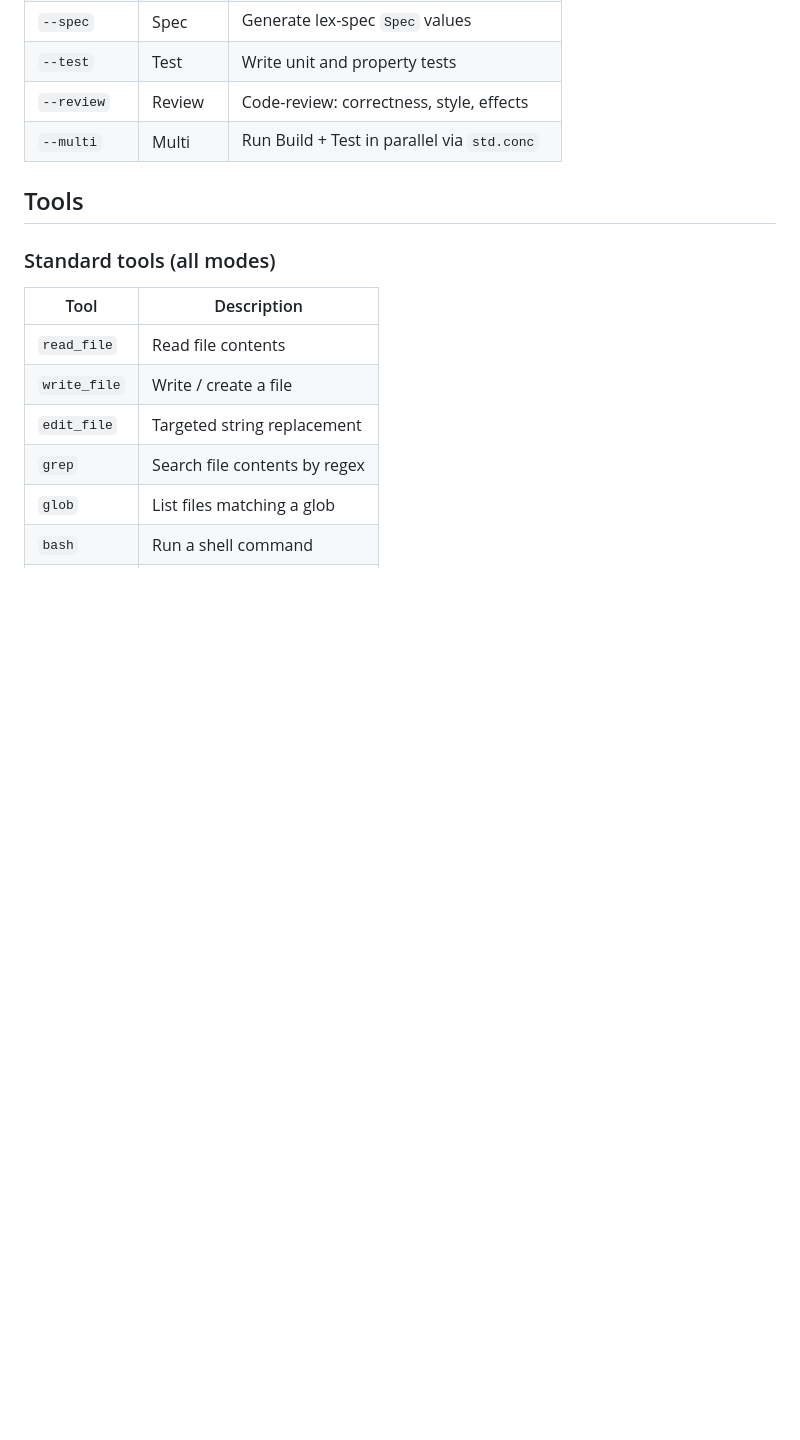
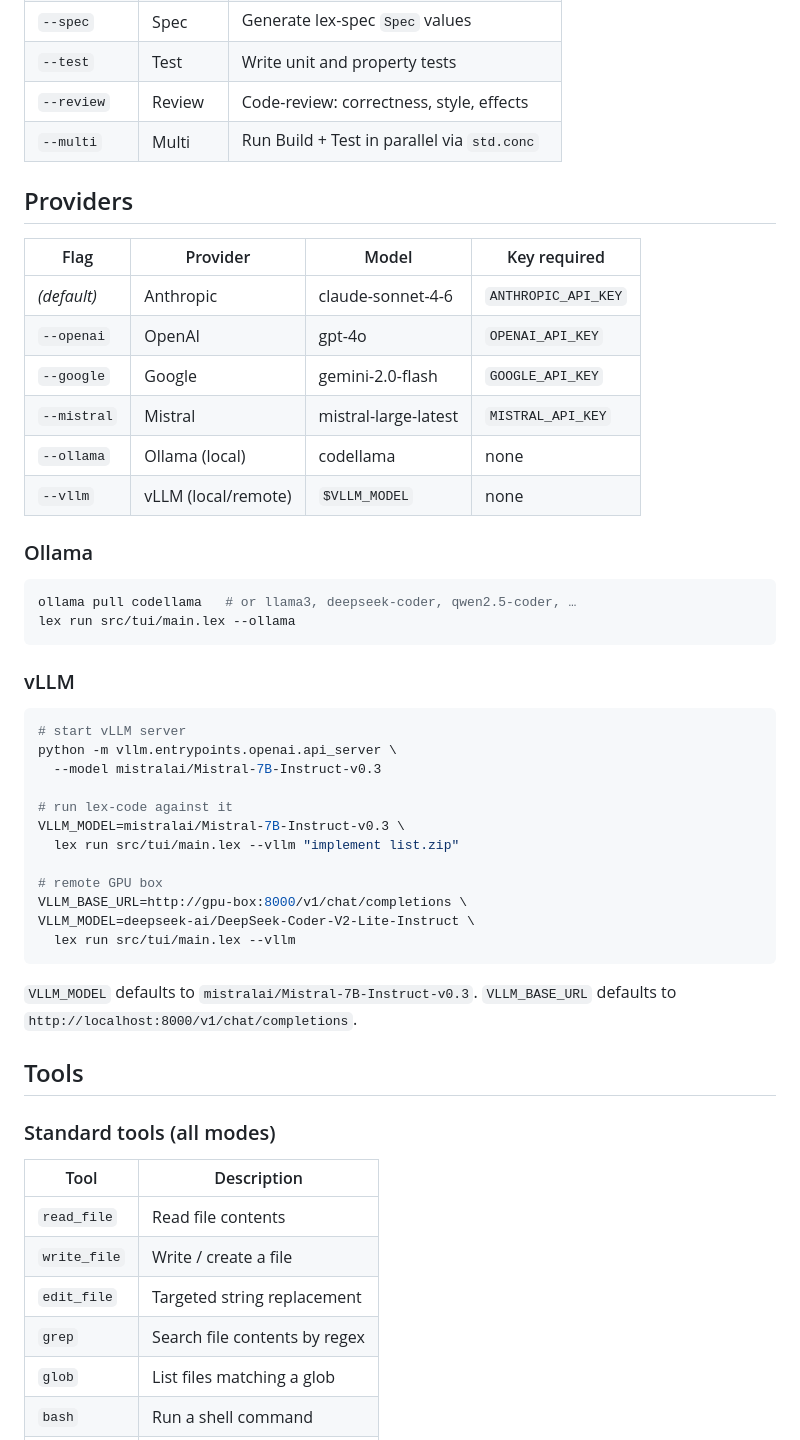
Before and after one commit to alpibrusl/lex-code, a Markdown page: README.md, the part around one of its changes. Drawn GitHub-style; blank space fills up the shorter version.

````diff
--- a/README.md
+++ b/README.md
@@ -36,6 +59,44 @@ lex run src/server/api.lex
 | `--test` | Test | Write unit and property tests |
 | `--review` | Review | Code-review: correctness, style, effects |
 | `--multi` | Multi | Run Build + Test in parallel via `std.conc` |
+
+## Providers
+
+| Flag | Provider | Model | Key required |
+|------|----------|-------|--------------|
+| *(default)* | Anthropic | claude-sonnet-4-6 | `ANTHROPIC_API_KEY` |
+| `--openai` | OpenAI | gpt-4o | `OPENAI_API_KEY` |
+| `--google` | Google | gemini-2.0-flash | `GOOGLE_API_KEY` |
+| `--mistral` | Mistral | mistral-large-latest | `MISTRAL_API_KEY` |
+| `--ollama` | Ollama (local) | codellama | none |
+| `--vllm` | vLLM (local/remote) | `$VLLM_MODEL` | none |
+
+### Ollama
+
+```sh
+ollama pull codellama   # or llama3, deepseek-coder, qwen2.5-coder, …
+lex run src/tui/main.lex --ollama
+```
+
+### vLLM
+
+```sh
+# start vLLM server
+python -m vllm.entrypoints.openai.api_server \
+  --model mistralai/Mistral-7B-Instruct-v0.3
+
+# run lex-code against it
+VLLM_MODEL=mistralai/Mistral-7B-Instruct-v0.3 \
+  lex run src/tui/main.lex --vllm "implement list.zip"
+
+# remote GPU box
+VLLM_BASE_URL=http://gpu-box:8000/v1/chat/completions \
+VLLM_MODEL=deepseek-ai/DeepSeek-Coder-V2-Lite-Instruct \
+  lex run src/tui/main.lex --vllm
+```
+
+`VLLM_MODEL` defaults to `mistralai/Mistral-7B-Instruct-v0.3`.
+`VLLM_BASE_URL` defaults to `http://localhost:8000/v1/chat/completions`.
 
 ## Tools
 
````
Also changed, not shown: other parts of README.md (+56 -15 lines).
